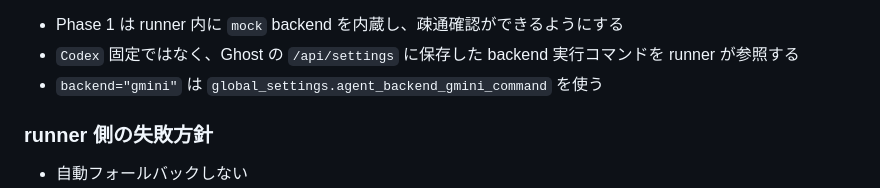
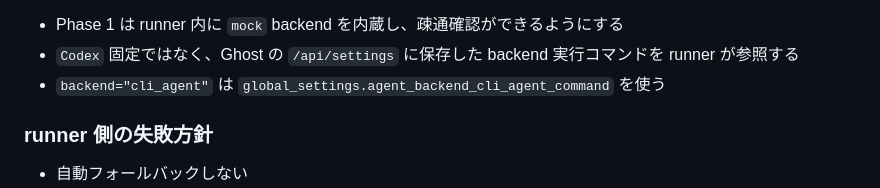
Before and after one commit to hirona98/CocoroGhost, a Markdown page: docs/19_汎用エージェント委譲設計.md, the part around the change. Drawn GitHub-style.

Commit message:
cli_agent表記への変更をドキュメントへ反映する

```diff
--- a/docs/19_汎用エージェント委譲設計.md
+++ b/docs/19_汎用エージェント委譲設計.md
@@ -468,7 +468,7 @@ Phase 1 の `agent_runner` は、backend 実行を **固定コマンド + `task_
 
 - Phase 1 は runner 内に `mock` backend を内蔵し、疎通確認ができるようにする
 - `Codex` 固定ではなく、Ghost の `/api/settings` に保存した backend 実行コマンドを runner が参照する
-- `backend="gmini"` は `global_settings.agent_backend_gmini_command` を使う
+- `backend="cli_agent"` は `global_settings.agent_backend_cli_agent_command` を使う
 
 ### runner 側の失敗方針
 
```
Also changed, not shown: docs/07_API.md (+1 -1 lines).
